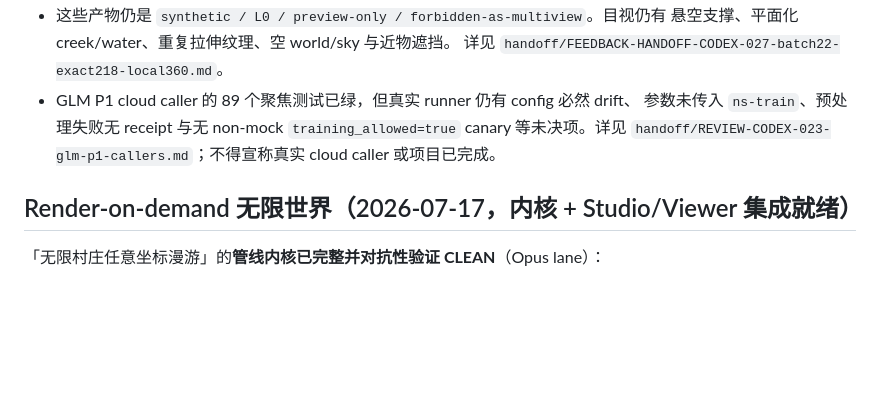
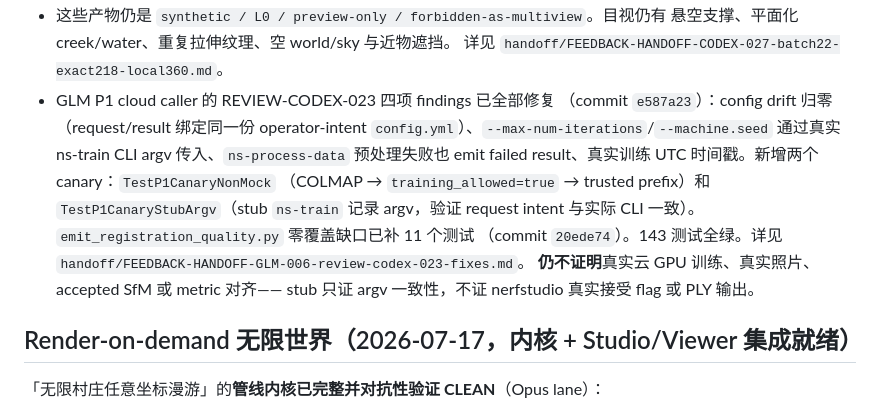
Before and after one commit to taomic2035/nantai-3d, a Markdown page: AGENTS.md, the part around the change. Drawn GitHub-style; blank space fills up the shorter version.

Commit message:
docs(agents): update GLM P1 status after REVIEW-CODEX-023 fixes
AGENTS.md previously said REVIEW-CODEX-023 findings were '未决项'
(undecided) with config drift, missing argv, no failed-preprocessing
receipt, and no non-mock training_allowed canary. All four are now
fixed (commit e587a23): zero config drift, ns-train CLI argv, failed-
preprocessing receipt, and TestP1CanaryNonMock (COLMAP → trusted prefix).

Updated to reflect the fixes, the two new canaries, the 11
emit_registration_quality tests (commit 20ede74), and the 143-test
green run. Retained the honest boundary: stub only proves argv
consistency, not real cloud training / real photos / metric alignment.

Co-Authored-By: GLM-5.2 <noreply@z.ai>

```diff
--- a/AGENTS.md
+++ b/AGENTS.md
@@ -152,10 +152,18 @@ Batch 6 当前为 **`3/12`**，三张成功素材均在私有、可替换、未
 - 这些产物仍是 `synthetic / L0 / preview-only / forbidden-as-multiview`。目视仍有
   悬空支撑、平面化 creek/water、重复拉伸纹理、空 world/sky 与近物遮挡。
   详见 `handoff/FEEDBACK-HANDOFF-CODEX-027-batch22-exact218-local360.md`。
-- GLM P1 cloud caller 的 89 个聚焦测试已绿，但真实 runner 仍有 config 必然 drift、
-  参数未传入 `ns-train`、预处理失败无 receipt 与无 non-mock
-  `training_allowed=true` canary 等未决项。详见
-  `handoff/REVIEW-CODEX-023-glm-p1-callers.md`；不得宣称真实 cloud caller 或项目已完成。
+- GLM P1 cloud caller 的 REVIEW-CODEX-023 四项 findings 已全部修复
+  （commit `e587a23`）：config drift 归零（request/result 绑定同一份
+  operator-intent `config.yml`）、`--max-num-iterations`/`--machine.seed`
+  通过真实 ns-train CLI argv 传入、`ns-process-data` 预处理失败也 emit
+  failed result、真实训练 UTC 时间戳。新增两个 canary：`TestP1CanaryNonMock`
+  （COLMAP → `training_allowed=true` → trusted prefix）和
+  `TestP1CanaryStubArgv`（stub `ns-train` 记录 argv，验证 request intent
+  与实际 CLI 一致）。`emit_registration_quality.py` 零覆盖缺口已补 11 个测试
+  （commit `20ede74`）。143 测试全绿。详见
+  `handoff/FEEDBACK-HANDOFF-GLM-006-review-codex-023-fixes.md`。
+  **仍不证明**真实云 GPU 训练、真实照片、accepted SfM 或 metric 对齐——
+  stub 只证 argv 一致性，不证 nerfstudio 真实接受 flag 或 PLY 输出。
 
 ## Render-on-demand 无限世界（2026-07-17，内核 + Studio/Viewer 集成就绪）
 
```
